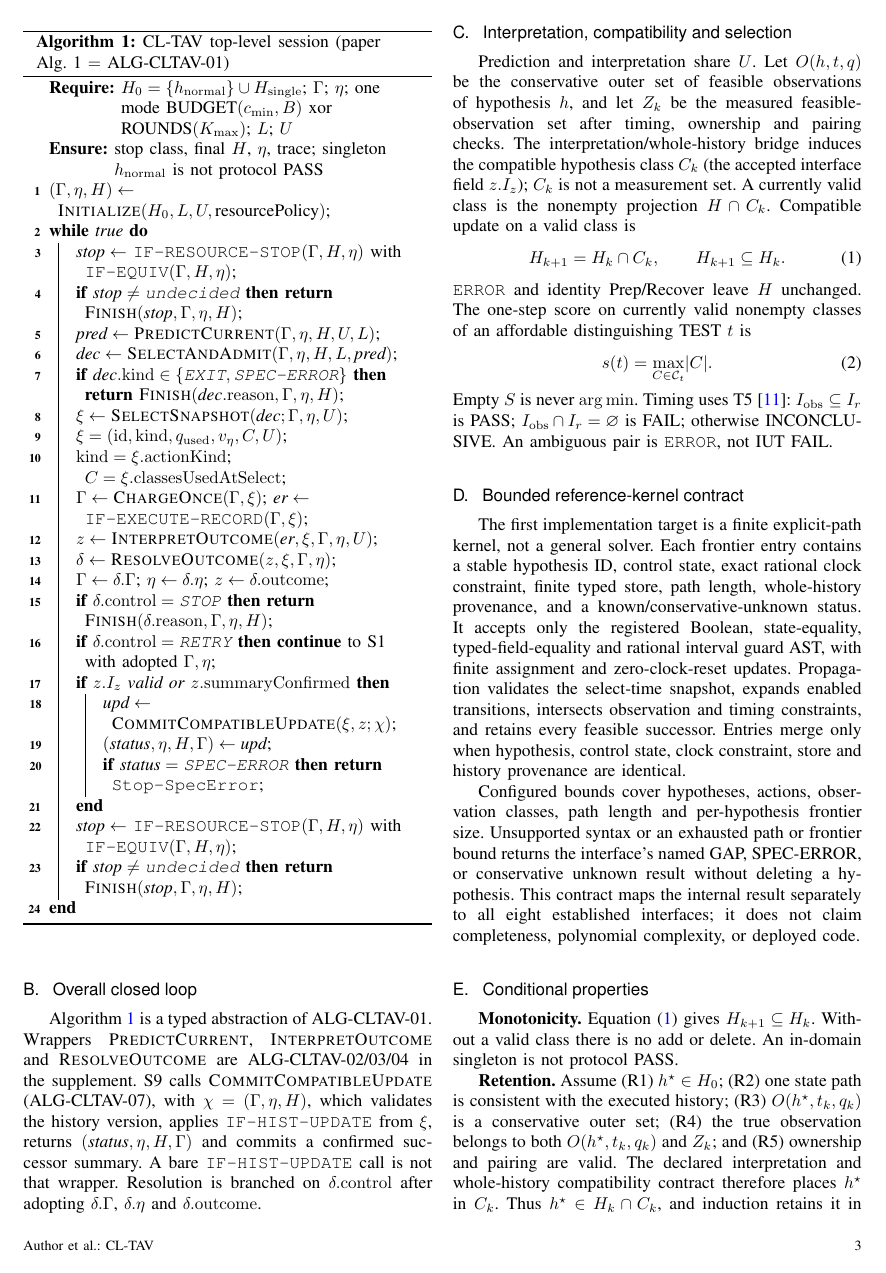
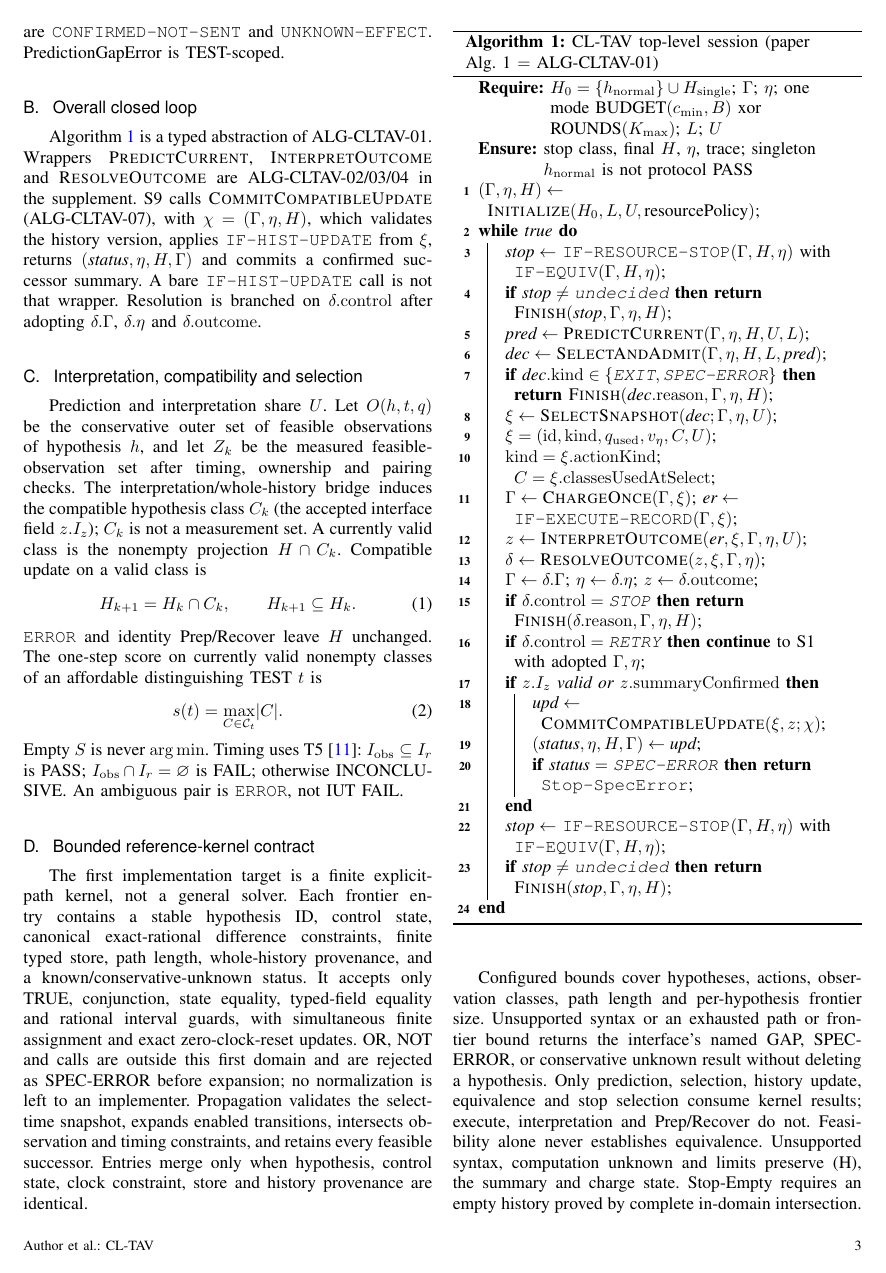
Before and after one commit to ZhangChi0727/arinc-615a-conformance, a LaTeX paper (docs/research/publication/drafts/taes-cltav/main.tex, which reads docs/research/publication/drafts/taes-cltav/sections/sec4_method.tex): page 3 of 6. The pictures show the PDF file artifacts/publications/cltav/CLTAV_TAES_DRAFT.pdf that the author committed with the source.

Commit message:
docs(paper): align bounded contracts with RR86 closure

```diff
--- a/docs/research/publication/drafts/taes-cltav/sections/sec4_method.tex
+++ b/docs/research/publication/drafts/taes-cltav/sections/sec4_method.tex
@@ -53,10 +53,12 @@ FAIL.
 \subsection{Bounded reference-kernel contract}
 The first implementation target is a finite explicit-path kernel, not a
 general solver. Each frontier entry contains a stable hypothesis ID, control
-state, exact rational clock constraint, finite typed store, path length,
+state, canonical exact-rational difference constraints, finite typed store, path length,
 whole-history provenance, and a known/conservative-unknown status. It accepts
-only the registered Boolean, state-equality, typed-field-equality and rational
-interval guard AST, with finite assignment and zero-clock-reset updates.
+only TRUE, conjunction, state equality, typed-field equality and rational
+interval guards, with simultaneous finite assignment and exact zero-clock-reset
+updates. OR, NOT and calls are outside this first domain and are rejected as
+SPEC-ERROR before expansion; no normalization is left to an implementer.
 Propagation validates the select-time snapshot, expands enabled transitions,
 intersects observation and timing constraints, and retains every feasible
 successor. Entries merge only when hypothesis, control state, clock
@@ -65,8 +67,13 @@ constraint, store and history provenance are identical.
 Configured bounds cover hypotheses, actions, observation classes, path length
 and per-hypothesis frontier size. Unsupported syntax or an exhausted path or
 frontier bound returns the interface's named GAP, SPEC-ERROR, or conservative
-unknown result without deleting a hypothesis. This contract maps the internal
-result separately to all eight established interfaces; it does not claim
+unknown result without deleting a hypothesis. Only prediction, selection,
+history update, equivalence and stop selection consume kernel results;
+execute, interpretation and Prep/Recover do not. Feasibility alone never
+establishes equivalence. Unsupported syntax, computation unknown and limits
+preserve (H), the summary and charge state. Stop-Empty requires an empty
+history proved by complete in-domain intersection. This contract maps every
+reachable result and marks every other interface/result pair unreachable; it does not claim
 completeness, polynomial complexity, or deployed code.
 
 \subsection{Conditional properties}
```
Also changed, not shown: docs/research/publication/drafts/taes-cltav/sections/sec3_arch.tex (+5 -1 lines), docs/research/publication/drafts/taes-cltav/sections/sec7_discussion.tex (+3 -2 lines), artifacts/publications/cltav/CLTAV_TAES_DRAFT.pdf, artifacts/publications/cltav/CLTAV_TAES_SUPPLEMENT.pdf, 1 other file.
